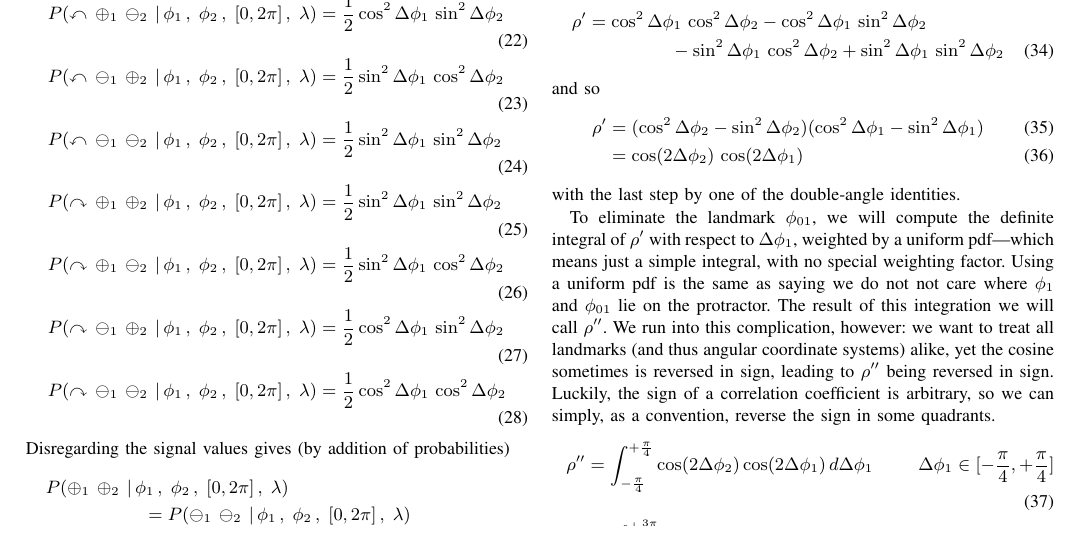
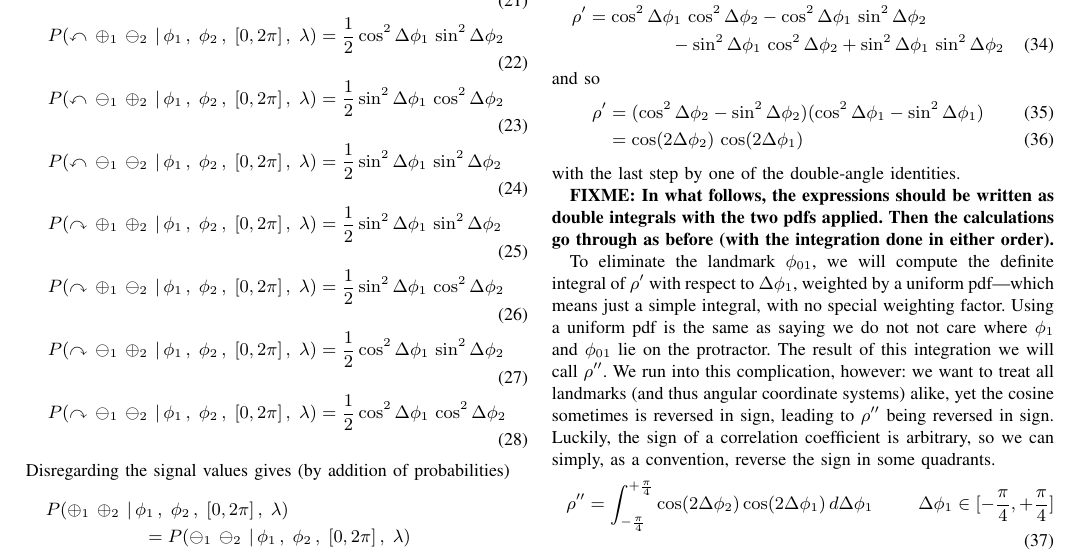
Before and after one commit to chemoelectric/eprb_signal_correlations, a LaTeX paper (Paper/eprb_signal_correlations.tex): part of page 2 of 4, cut at the place of the change. Compiled offline with pdfLaTeX.

Commit message:
Added a FIXME.

```diff
--- a/Paper/eprb_signal_correlations.tex
+++ b/Paper/eprb_signal_correlations.tex
@@ -275,6 +276,10 @@ and so
 \end{align}
 with the last step by one of the double-angle identities.
 
+{\bf{FIXME: In what follows, the expressions should be written as
+double integrals with the two pdfs applied. Then the calculations go
+through as before (with the integration done in either order).}}
+
 To eliminate the landmark~$\phi_{01}$, we will compute the definite
 integral of~$\rho^{\prime}$ with respect to~$\Delta\phi_1$, weighted
 by a uniform pdf---which means just a simple integral, with no special
```
Also changed, not shown: Paper/eprb_signal_correlations_revision.txt (+1 -1 lines), Paper/eprb_signal_correlations.pdf, Paper/eprb_signal_correlations.tex (3 more changed lines).
